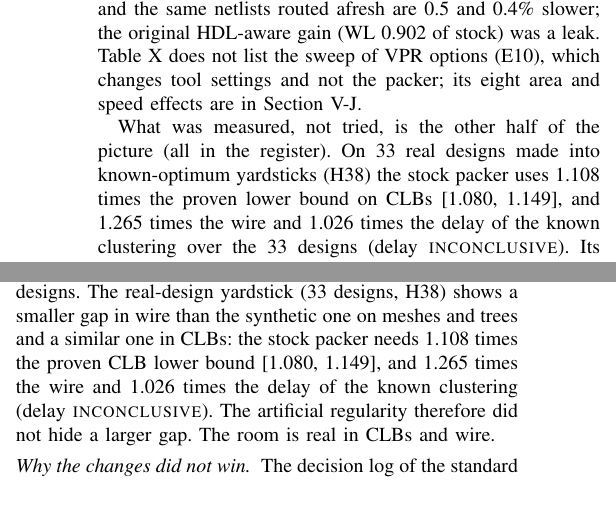
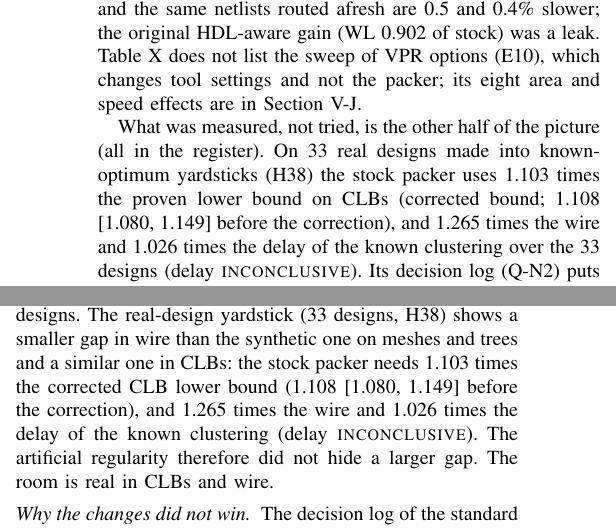
Before and after one commit to drpaj12/nornsIII, a LaTeX paper (docs/paper/norns.tex, which reads docs/paper/n-discussion.tex, docs/paper/n-summary.tex): two parts of the columns of page 19 of 24 before the commit and two parts of the columns of page 19 of 25 after it, joined at a grey line, cut so that both start at the same text, the shorter picture padded with empty space. Compiled offline with pdfLaTeX.

Commit message:
paper: use the corrected N_C ratio (1.103) in prose; name the known grouping for the WL ratio
Co-Authored-By: Claude Opus 5.5 <noreply@anthropic.com>
Claude-Session: https://claude.ai/code/session_01P6Esp73KztT6YCsogGrqbM

```diff
--- a/docs/paper/n-discussion.tex
+++ b/docs/paper/n-discussion.tex
@@ -9,7 +9,7 @@
 
 \pp{The critical heap.} The packer does not see a moving heap: its criticality is computed once before packing, with one delay for every net, so the heap it works on is the pre-pack heap, and 81\% of its picks on that heap hold nothing that is critical after routing (HP-1). Refreshing the criticality while packing made the packer see a new heap, and its picks were no better matched to the routed one (H-refresh). Most cuts of near-critical paths are capacity cuts at full clusters (HP-2), and the HDL constructs we can name before packing hardly predict the routed heap (CH-d, AUC 0.49). The catalogue of exception HDL patterns (Table~\ref{tab:exceptions}) is the list of what a hint would have to handle, and every hint in it is untested.
 
-\pp{Yardsticks.} The synthetic yardstick has almost no Rent growth, so its gap (1.22 in wire over all topologies) is a gap on regular designs. The real-design yardstick (33 designs, H38) shows a smaller gap in wire than the synthetic one on meshes and trees and a similar one in CLBs: the stock packer needs 1.108 times the proven CLB lower bound [1.080, 1.149], and 1.265 times the wire and 1.026 times the delay of the known clustering (delay \textsc{inconclusive}). The artificial regularity therefore did not hide a larger gap. The room is real in CLBs and wire.
+\pp{Yardsticks.} The synthetic yardstick has almost no Rent growth, so its gap (1.22 in wire over all topologies) is a gap on regular designs. The real-design yardstick (33 designs, H38) shows a smaller gap in wire than the synthetic one on meshes and trees and a similar one in CLBs: the stock packer needs 1.103 times the corrected CLB lower bound (1.108 [1.080, 1.149] before the correction), and 1.265 times the wire and 1.026 times the delay of the known clustering (delay \textsc{inconclusive}). The artificial regularity therefore did not hide a larger gap. The room is real in CLBs and wire.
 
 \pp{Why the changes did not win.} The decision log of the standard packer (Q-N2) places the CLB gap in growth, not seeding: 60\% of it is a wrong add with the right atom queued, and a seed oracle that uses the answer key rebuilds 25.5\% of the known clusters and closes 11\% of the log gap (Q-N1b). The one circuit-only signal that ranked the right atom, cluster atoms within two hops, is weak and falls from AUC 0.687 to 0.612 when the construction's dummy cells are deleted (Q-N3); as a gain term on real designs it moved delay by $+0.7\%$ with 17 wins and 14 losses (H-2hop). The packer's criticality is stale for 81\% of its picks (HP-1), but refreshing it did not lower the delay (H-refresh). Spare room (Q-N5) and duplication (Q-N6), the two methods of Schabas and Brown, were run on the 20 MCNC circuits of their Table~1 and on 15 VTR designs and were slower, not faster: their packing change is $-1.4\%$ to $-2.1\%$ on delay against their $+6.4\%$, and their duplication stage is $-0.6\%$ on the MCNC subset against their $+7.7\%$. Modern APPack (timing-driven, K6 fracturable LUTs, annealing placer) is near what local, answer-free information reaches, and the 2003 results do not replicate on VTR~9.
 
--- a/docs/paper/n-summary.tex
+++ b/docs/paper/n-summary.tex
@@ -36,4 +36,4 @@ HDL-aware packer, registers equal blocks (H33, 14 designs) & ratio 0.841 (n/t) &
 
 Three things stand out. First, no deployable change wins on speed: the best geomean delay win is 0.7\% (H-2hop at $w=0.1$), with 17 wins against 14 losses, inside the noise. Second, the changes that move area or wire move them the wrong way (spare room raises CLBs by 11 to 17\%). Third, the two selections that looked like speed gains were selections: the duplication result of $+1.9$ and $+2.8$\% (setting a) is the best of up to five routed rounds scored on the number it is chosen on, and the same netlists routed afresh are 0.5 and 0.4\% slower; the original HDL-aware gain (WL 0.902 of stock) was a leak. Table~\ref{tab:tried} does not list the sweep of VPR options (E10), which changes tool settings and not the packer; its eight area and speed effects are in Section~\ref{sec:e10}.
 
-What was measured, not tried, is the other half of the picture (all in the register). On 33 real designs made into known-optimum yardsticks (H38) the stock packer uses 1.108 times the proven lower bound on CLBs [1.080, 1.149], and 1.265 times the wire and 1.026 times the delay of the known clustering over the 33 designs (delay \textsc{inconclusive}). Its decision log (Q-N2) puts 60\% of the CLB gap in picks of an atom of another known cluster while the right atom was queued, with a strictly lower gain in 99.8\% of them; 11\% comes from clusters closed with free slots. No C-free feature ranks the right atom well once the construction's dummy cells are deleted (Q-N3: AUC 0.687 [0.662, 0.711] with them, 0.612 without), and a seed oracle rebuilds only 25.5\% of known clusters exactly and closes 11\% of the log gap (Q-N1b). The measured room is real in CLBs and wire; what a rule that sees only the circuit can reach of it is, on these experiments, within noise.
+What was measured, not tried, is the other half of the picture (all in the register). On 33 real designs made into known-optimum yardsticks (H38) the stock packer uses 1.103 times the proven lower bound on CLBs (corrected bound; 1.108 [1.080, 1.149] before the correction), and 1.265 times the wire and 1.026 times the delay of the known clustering over the 33 designs (delay \textsc{inconclusive}). Its decision log (Q-N2) puts 60\% of the CLB gap in picks of an atom of another known cluster while the right atom was queued, with a strictly lower gain in 99.8\% of them; 11\% comes from clusters closed with free slots. No C-free feature ranks the right atom well once the construction's dummy cells are deleted (Q-N3: AUC 0.687 [0.662, 0.711] with them, 0.612 without), and a seed oracle rebuilds only 25.5\% of known clusters exactly and closes 11\% of the log gap (Q-N1b). The measured room is real in CLBs and wire; what a rule that sees only the circuit can reach of it is, on these experiments, within noise.
```
Also changed, not shown: docs/paper/n-intro.tex (+1 -1 lines), docs/paper/norns.tex (+1 -1 lines), docs/paper/n-discussion.tex (2 more changed lines), 2 other files.
